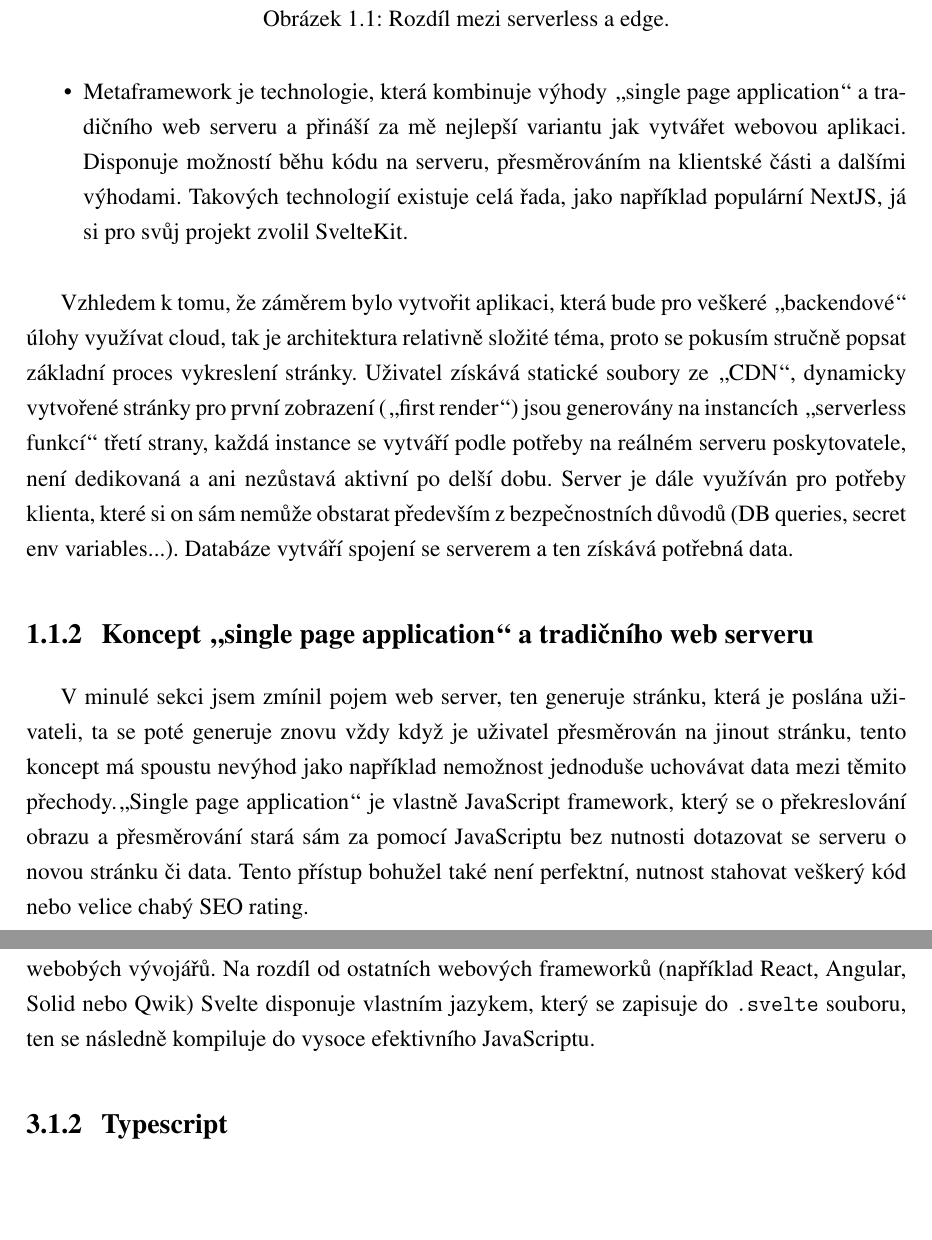
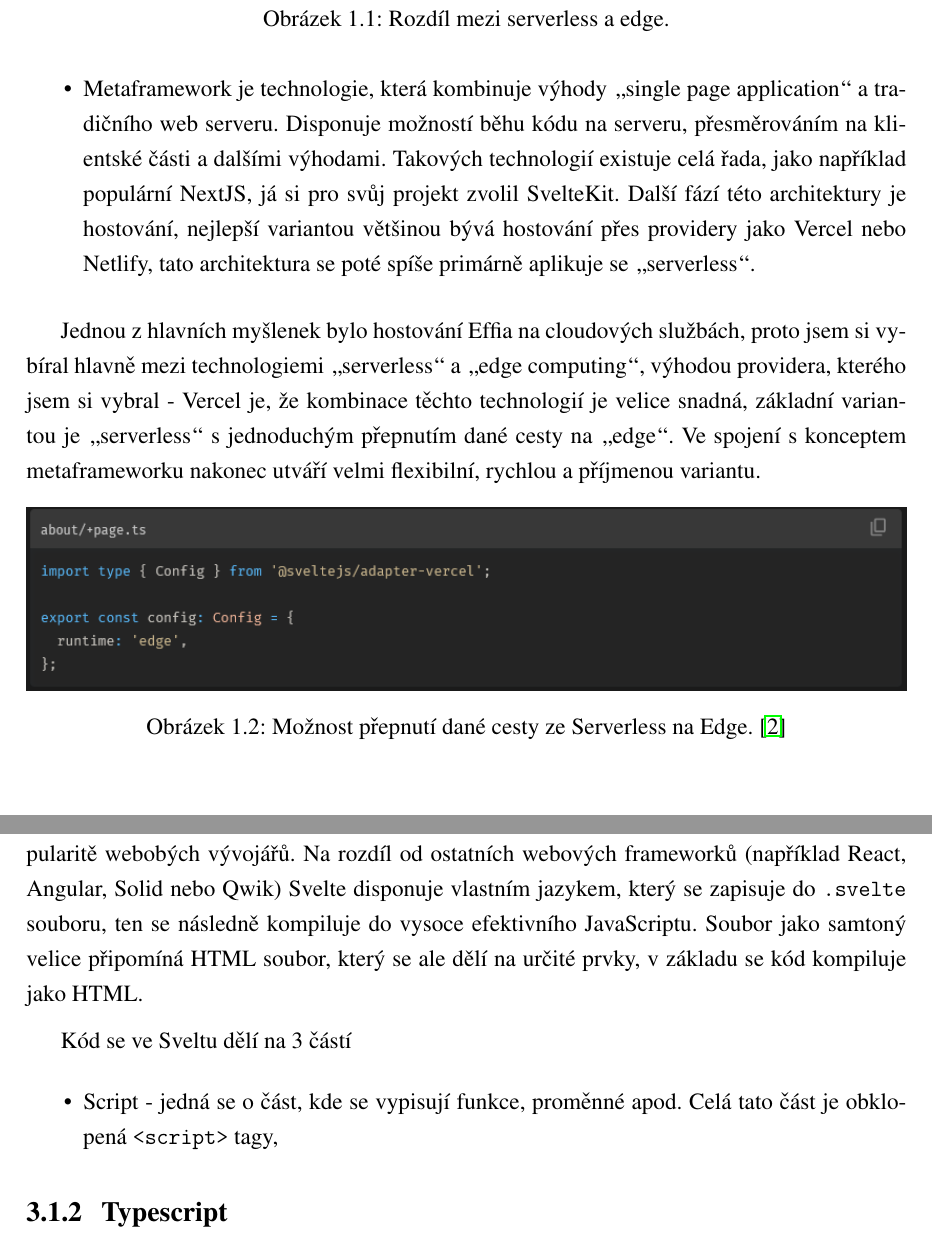
Before and after one commit to matej-kotrba/effio-documentation, a LaTeX document (effio-dokumentace.tex): two parts of pages 7 and 18 of 29 before the commit and two parts of pages 7 and 19 of 30 after it, joined at a grey line, cut so that both start at the same text, the shorter picture padded with empty space. Compiled offline with pdfLaTeX.

Commit message:
Updated the code

```diff
--- a/effio-dokumentace.tex
+++ b/effio-dokumentace.tex
@@ -330,10 +330,12 @@ Pro vytvoření webové aplikace je možno využít mnoho postupů, proto zmín
 	\label{fig:edge-serverless} %% označení až budeš chtít na obrázek odkazovat
 \end{figure}
 
-\item Metaframework je technologie, která kombinuje výhody \uv{single page application} a tradičního web serveru a přináší za mě nejlepší variantu jak vytvářet webovou aplikaci. Disponuje možností běhu kódu na serveru, přesměrováním na klientské části a dalšími výhodami. Takových technologií existuje celá řada, jako například populární NextJS, já si pro svůj projekt zvolil SvelteKit.
+\item Metaframework je technologie, která kombinuje výhody \uv{single page application} a tradičního web serveru. Disponuje možností běhu kódu na serveru, přesměrováním na klientské části a dalšími výhodami. Takových technologií existuje celá řada, jako například populární NextJS, já si pro svůj projekt zvolil SvelteKit. Další fází této architektury je hostování, nejlepší variantou většinou bývá hostování přes providery jako Vercel nebo Netlify, tato architektura se poté spíše primárně aplikuje se \uv{serverless}.
 \end{itemize}
 
-Vzhledem k tomu, že záměrem bylo vytvořit aplikaci, která bude pro veškeré \uv{backendové} úlohy využívat cloud, tak je architektura relativně složité téma, proto se pokusím stručně popsat základní proces vykreslení stránky. Uživatel získává statické soubory ze \uv{CDN}, dynamicky vytvořené stránky pro první zobrazení (\uv{first render}) jsou generovány na instancích \uv{serverless funkcí} třetí strany, každá instance se vytváří podle potřeby na reálném serveru poskytovatele, není dedikovaná a ani nezůstavá aktivní po delší dobu. Server je dále využíván pro potřeby klienta, které si on sám nemůže obstarat především z bezpečnostních důvodů (DB queries, secret env variables...). Databáze vytváří spojení se serverem a ten získává potřebná data.
+Jednou z hlavních myšlenek bylo hostování Effia na cloudových službách, proto jsem si vybíral hlavně mezi technologiemi \uv{serverless} a \uv{edge computing}, výhodou providera, kterého jsem si vybral - Vercel je, že kombinace těchto technologií je velice snadná, základní variantou je \uv{serverless} s~jednoduchým přepnutím dané cesty na \uv{edge}. Ve spojení s~konceptem metaframeworku nakonec utváří velmi flexibilní, rychlou a příjmenou variantu.
 
-\subsection{Koncept \uv{single page application} a tradičního web serveru }
-V minulé sekci jsem zmínil pojem web server, ten generuje stránku, která je poslána uživateli, ta se poté generuje znovu vždy když je uživatel přesměrován na jinout stránku, tento koncept má spoustu nevýhod jako například nemožnost jednoduše uchovávat data mezi těmito přechody.\uv{Single page application} je vlastně JavaScript framework, který se o překreslování obrazu a přesměrování stará sám za pomocí JavaScriptu bez nutnosti dotazovat se serveru o novou stránku či data. Tento přístup bohužel také není perfektní, nutnost stahovat veškerý kód nebo velice chabý SEO rating.
+\begin{figure}[h!]
+	\centering %% příkaz, který ti obrázek zarovná na střed
+	\includegraphics[width=1\linewidth]{image/edge-adapter.png}
+	\caption{Možnost přepnutí dané cesty ze Serverless na Edge. \cite{SvelteKit}} %% popisek obrázku, nezapomeň na citace!
@@ -600,7 +607,12 @@ if (result.success === false) {
 
 \section{Využité technologie}
 \subsection{Svelte}
-Svelte je open source JavaScriptový framework vyvíjený od roku týmem Riche Harrise, jeho hlavní výhodou je rychlost ale také intuitivita, protože jazyk se snaží vypadat jako JavaScript, zatímco rozšiřuje jeho možnosti, díky tomu se za posledních let těší rostoucí popularitě webobých vývojářů. Na rozdíl od ostatních webových frameworků (například React, Angular, Solid nebo Qwik) Svelte disponuje vlastním jazykem, který se zapisuje do \texttt{.svelte} souboru, ten se následně kompiluje do vysoce efektivního JavaScriptu.
+Svelte je open source JavaScriptový framework vyvíjený od roku týmem Riche Harrise, jeho hlavní výhodou je rychlost ale také intuitivita, protože jazyk se snaží vypadat jako JavaScript, zatímco rozšiřuje jeho možnosti, díky tomu se za posledních let těší rostoucí popularitě webobých vývojářů. Na rozdíl od ostatních webových frameworků (například React, Angular, Solid nebo Qwik) Svelte disponuje vlastním jazykem, který se zapisuje do \texttt{.svelte} souboru, ten se následně kompiluje do vysoce efektivního JavaScriptu. Soubor jako samtoný velice připomíná HTML soubor, který se ale dělí na určité prvky, v~základu se kód kompiluje jako HTML.
+
+Kód se ve Sveltu dělí na 3 částí
+\begin{itemize}
+	\item Script - jedná se o část, kde se vypisují funkce, proměnné apod. Celá tato část je obklopená \texttt{<script>} tagy,
+\end{itemize}
 
 \subsection{Typescript}
 Typescript se dá považovat jako nadstavba JavaScriptu, poskytuje ale jednu výraznou výhodu - typy, díky nim je možno mnohem snadněji dohledávat chyby, vracet se k dříve napsanému kódu a celkově mnohem zlepší \uv{developer experience} při vytváření aplikace. Sám o sobě pomůže s otypováním jednotlivých částí kódu, neporadí si však například s API endpointy nebo databázovými dotazy, které se poté musí otypovat ručně, což je ale velice špatný způsob.
```
Also changed, not shown: effio-dokumentace.pdf, image/edge-adapter.png (added), effio-dokumentace.tex (17 more changed lines), 8 other files.
